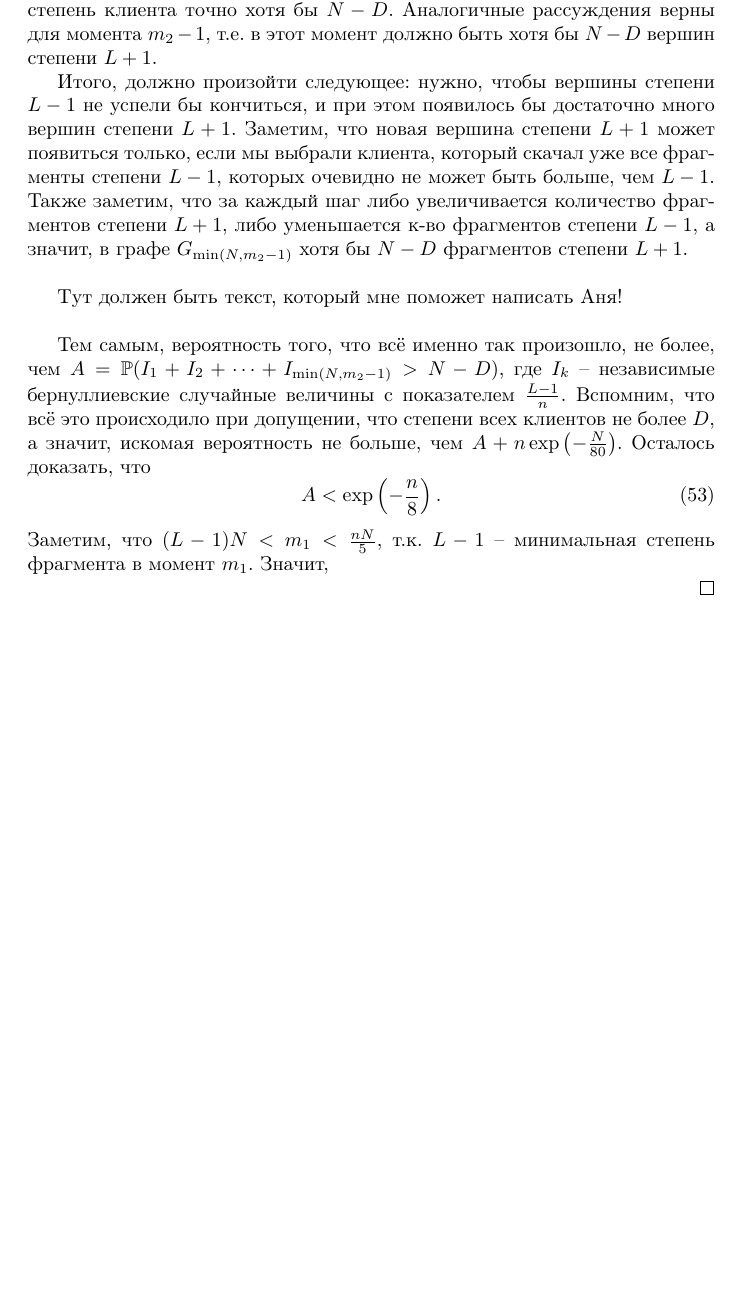
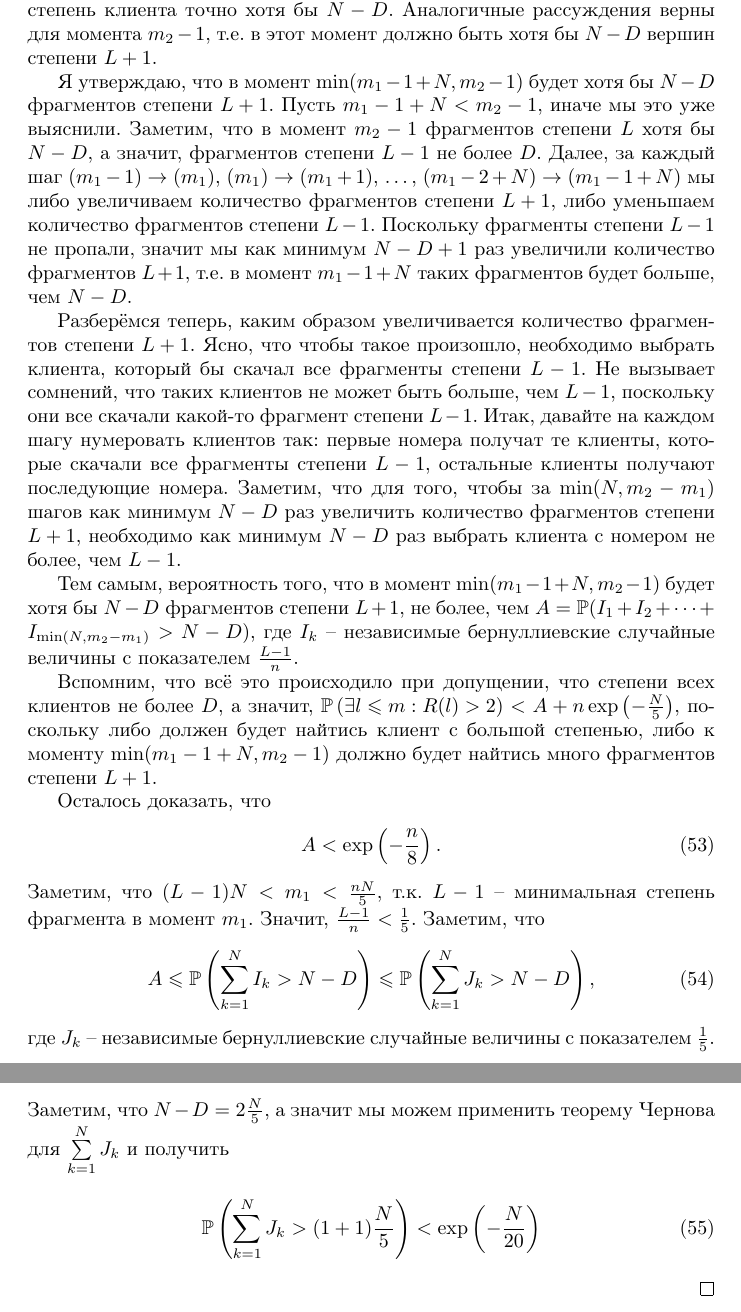
Before and after one commit to erokhins/diplom, a LaTeX thesis (thesis.tex): part of page 12 of 12 before the commit and two parts of pages 12 and 13 of 13 after it, the two joined at a grey line, cut so that both start at the same text, the shorter picture padded with empty space. Compiled offline with pdfLaTeX.

Commit message:
model 3 - eps^2

```diff
--- a/thesis.tex
+++ b/thesis.tex
@@ -668,25 +668,47 @@ p > 2(q+c+s(p,N)) \geqs q + s(p, N) + c + \sqrt{c^2+2(q+s(p, N))c}
 клиента точно хотя бы $N - D$. Аналогичные рассуждения верны для момента $m_2 - 1$, т.е. в этот момент должно быть хотя бы $N - D$
 вершин степени $L+1$.
 
-Итого, должно произойти следующее: нужно, чтобы вершины степени $L-1$ не успели бы кончиться,
-и при этом появилось бы достаточно много вершин степени $L + 1$. Заметим, что новая вершина степени $L+1$ может появиться только,
-если мы выбрали клиента, который скачал уже все фрагменты степени $L-1$, которых очевидно не может быть больше, чем $L-1$.
-Также заметим, что за каждый шаг либо увеличивается количество фрагментов степени $L+1$, либо уменьшается к-во фрагментов степени $L-1$,
-а значит, в графе $G_{\min(N, m_2 - 1)}$ хотя бы $N - D$ фрагментов степени $L+1$.
+Я утверждаю, что в момент $\min(m_1 - 1 + N, m_2 - 1)$ будет хотя бы $N-D$ фрагментов степени $L+1$.
+Пусть $m_1 - 1 + N < m_2 - 1$, иначе мы это уже выяснили.
+Заметим, что в момент $m_2 - 1$ фрагментов степени $L$ хотя бы $N-D$, а значит,
+фрагментов степени $L - 1$ не более $D$. Далее, за каждый шаг $(m_1 - 1) \to (m_1)$, $(m_1) \to (m_1 + 1)$, \dots,
+$(m_1 - 2 + N) \to (m_1 - 1 + N)$
+ мы либо увеличиваем количество фрагментов степени $L+1$, либо уменьшаем количество фрагментов степени $L-1$.
+Поскольку фрагменты степени $L-1$ не пропали, значит мы как минимум $N-D + 1$ раз увеличили количество фрагментов $L+1$,
+т.е. в момент $m_1 - 1 + N$ таких фрагментов будет больше, чем $N - D$.
 
-\bigskip
-Тут должен быть текст, который мне поможет написать Аня!
-\bigskip
+Разберёмся теперь, каким образом увеличивается количество фрагментов степени $L+1$.
+Ясно, что чтобы такое произошло, необходимо выбрать клиента, который бы скачал все фрагменты степени $L-1$.
+Не вызывает сомнений, что таких клиентов не может быть больше, чем $L-1$, поскольку они все скачали какой-то фрагмент степени $L-1$.
+Итак, давайте на каждом шагу нумеровать клиентов так: первые номера получат те клиенты,
+которые скачали все фрагменты степени $L-1$, остальные клиенты получают последующие номера.
+Заметим, что для того, чтобы за $\min(N, m_2 - m_1)$ шагов как минимум $N-D$ раз увеличить количество фрагментов степени $L+1$,
+необходимо как минимум $N-D$ раз выбрать клиента с номером не более, чем $L-1$.
 
-Тем самым, вероятность того, что всё именно так произошло, не более, чем $ A = \PRob(I_1 + I_2 + \dots + I_{\min(N, m_2 - 1)} > N - D)$,
+Тем самым, вероятность того, что в момент $\min(m_1 - 1 + N, m_2 - 1)$ будет хотя бы $N-D$ фрагментов степени $L+1$,
+не более, чем $ A = \PRob(I_1 + I_2 + \dots + I_{\min(N, m_2 - m_1)} > N - D)$,
 где $I_k$ -- независимые бернуллиевские случайные величины с показателем $\frac{L-1}{n}$.
+
 Вспомним, что всё это происходило при допущении, что степени всех клиентов не более $D$,
-а значит, искомая вероятность не больше, чем $A +  n\exp\left(-\frac{N}{80}\right)$. Осталось доказать, что
+а значит, $\PRob\left(\exists l \leqs m : R(l) > 2 \right) < A +  n\exp\left(-\frac{N}{5}\right)$,
+поскольку либо должен будет найтись клиент с большой степенью,
+либо к моменту $\min(m_1 - 1 + N, m_2 - 1)$ должно будет найтись много фрагментов степени $L+1$.
+
+Осталось доказать, что
 \begin{equation}
 A < \exp\left(- \frac{n}{8}\right).
 \end{equation}
 Заметим, что $(L-1) N < m_1 < \frac{nN}{5}$, т.к. $L-1$ -- минимальная степень фрагмента в момент $m_1$.
-Значит,
+Значит, $\frac{L-1}{n} < \frac{1}{5}$. Заметим, что
+\begin{equation}
+A \leqs \PRob\left(\sum_{k = 1}^N I_k > N - D\right) \leqs \PRob\left(\sum_{k = 1}^N J_k > N - D\right),
+\end{equation}
+где $J_k$ -- независимые бернуллиевские случайные величины с показателем $\frac{1}{5}$.
+Заметим, что $N - D = 2 \frac{N}{5}$, а значит мы можем применить
+теорему Чернова для $\sum\limits_{k = 1}^N J_k$ и получить
+\begin{equation}
+\PRob\left(\sum_{k = 1}^N J_k > (1 + 1) \frac{N}{5}\right) < \exp\left( - \frac{N}{20}\right)
+\end{equation}
 
 \end{proof}
 
```
Also changed, not shown: thesis.tex (8 more changed lines).
